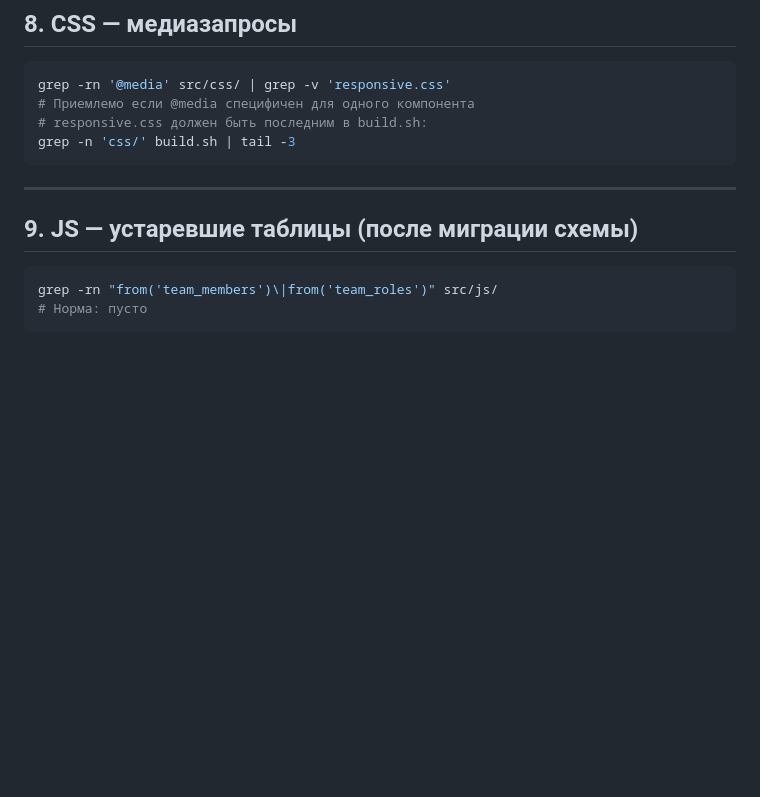
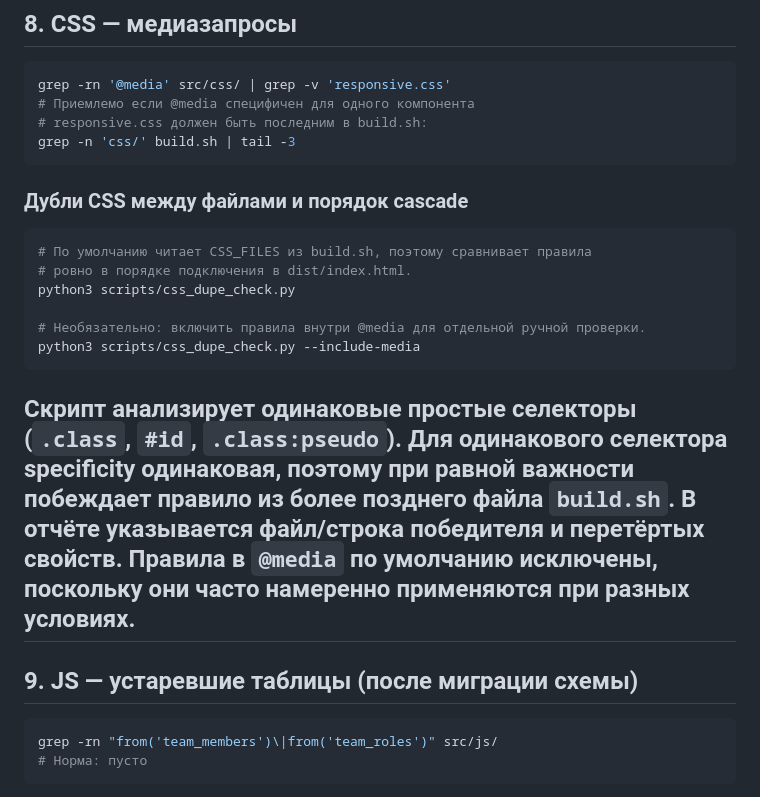
Before and after one commit to brusvv/drafthub_ow, a Markdown page: docs/CODE_AUDIT_GUIDE.md, the part around the change. Drawn GitHub-style; blank space fills up the shorter version.

Commit message:
Добавить раздел о дублировании CSS и каскаде
Добавлен раздел о дублировании CSS между файлами и порядке каскада, включая пример использования скрипта для проверки.

````diff
--- a/docs/CODE_AUDIT_GUIDE.md
+++ b/docs/CODE_AUDIT_GUIDE.md
@@ -211,7 +211,23 @@ grep -rn '@media' src/css/ | grep -v 'responsive.css'
 # responsive.css должен быть последним в build.sh:
 grep -n 'css/' build.sh | tail -3
 ```
+### Дубли CSS между файлами и порядок cascade
 
+```bash
+# По умолчанию читает CSS_FILES из build.sh, поэтому сравнивает правила
+# ровно в порядке подключения в dist/index.html.
+python3 scripts/css_dupe_check.py
+
+# Необязательно: включить правила внутри @media для отдельной ручной проверки.
+python3 scripts/css_dupe_check.py --include-media
+```
+
+Скрипт анализирует одинаковые простые селекторы (`.class`, `#id`,
+`.class:pseudo`). Для одинакового селектора specificity одинаковая, поэтому
+при равной важности побеждает правило из более позднего файла `build.sh`.
+В отчёте указывается файл/строка победителя и перетёртых свойств. Правила в
+`@media` по умолчанию исключены, поскольку они часто намеренно применяются
+при разных условиях.
 ---
 
 ## 9. JS — устаревшие таблицы (после миграции схемы)
````
